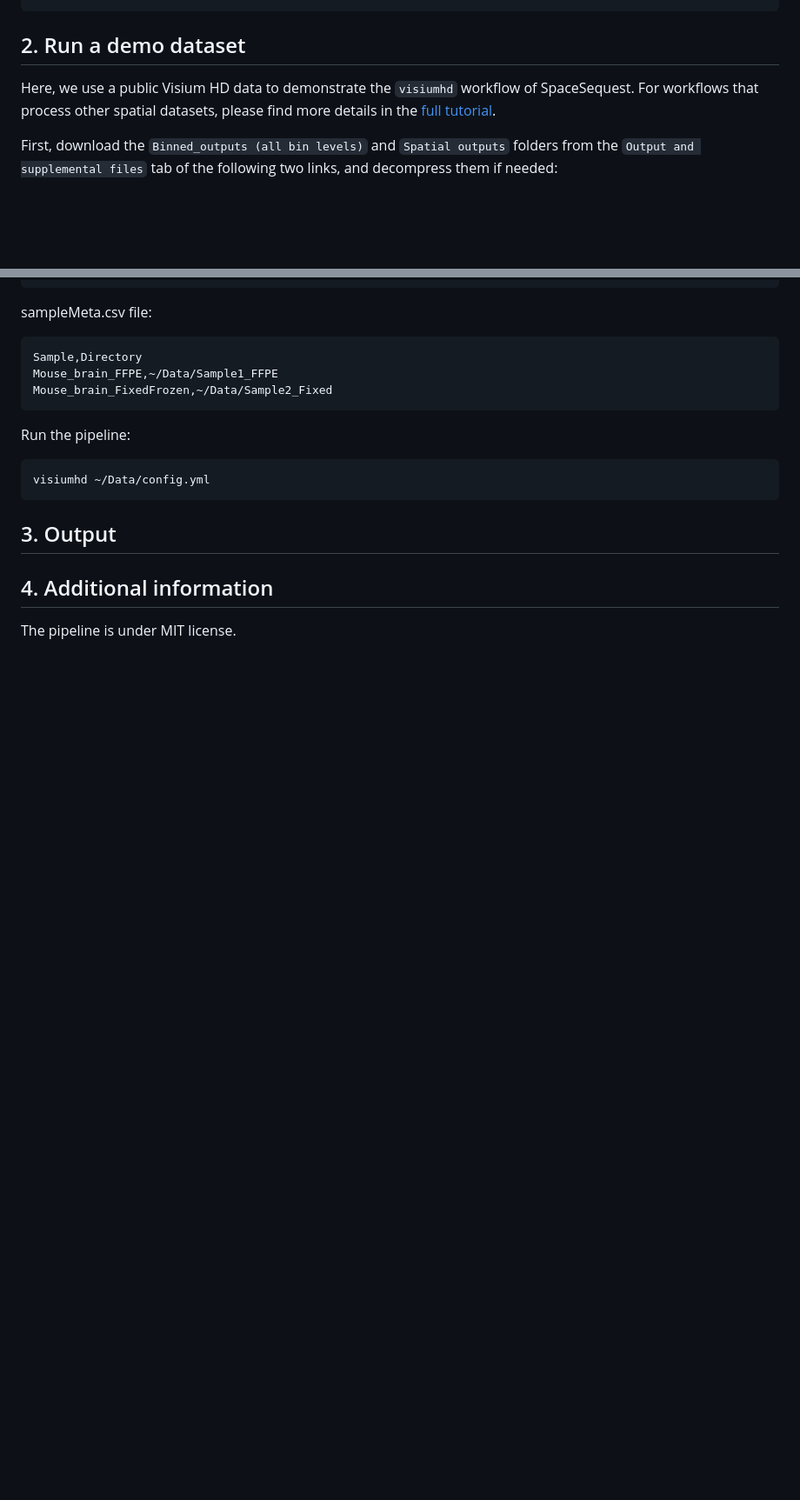
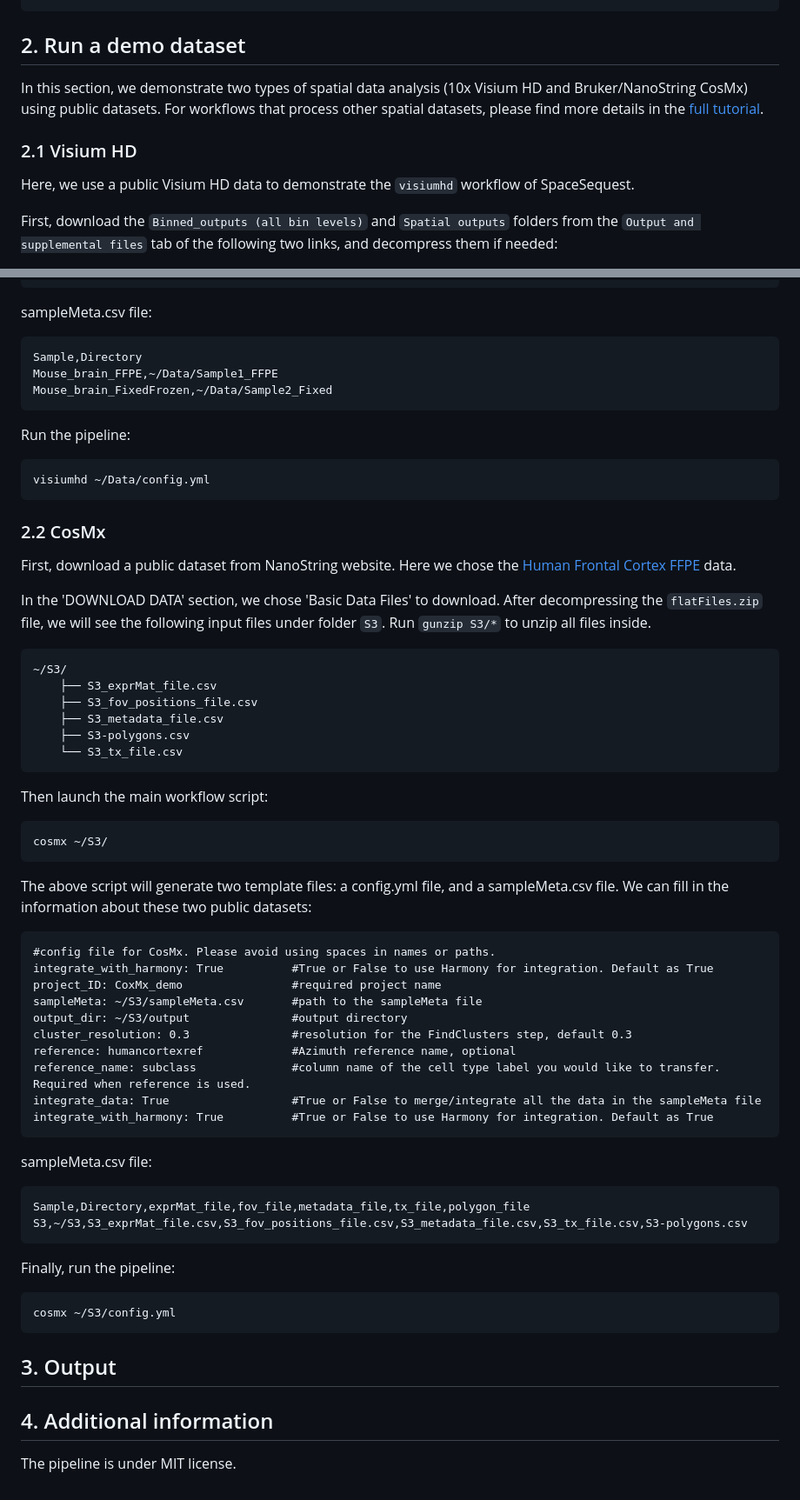
Before and after one commit to interactivereport/SpaceSequest, a Markdown page: README.md, 2 parts joined by grey strips. Shown: that part at 87% size. GitHub-like rendering; blank space fills up the shorter version.

````diff
--- a/README.md
+++ b/README.md
@@ -47,7 +47,11 @@ visium
 
 ## 2. Run a demo dataset
 
-Here, we use a public Visium HD data to demonstrate the `visiumhd` workflow of SpaceSequest. For workflows that process other spatial datasets, please find more details in the [full tutorial](https://interactivereport.github.io/SpaceSequest/tutorial/docs/index.html).
+In this section, we demonstrate two types of spatial data analysis (10x Visium HD and Bruker/NanoString CosMx) using public datasets. For workflows that process other spatial datasets, please find more details in the [full tutorial](https://interactivereport.github.io/SpaceSequest/tutorial/docs/index.html).
+
+### 2.1 Visium HD
+
+Here, we use a public Visium HD data to demonstrate the `visiumhd` workflow of SpaceSequest.
 
 First, download the `Binned_outputs (all bin levels)` and `Spatial outputs` folders from the `Output and supplemental files` tab of the following two links, and decompress them if needed:
 
@@ -102,6 +106,53 @@ Run the pipeline:
 visiumhd ~/Data/config.yml
 ```
 
+### 2.2 CosMx
+
+First, download a public dataset from NanoString website. Here we chose the [Human Frontal Cortex FFPE](https://nanostring.com/products/cosmx-spatial-molecular-imager/ffpe-dataset/human-frontal-cortex-ffpe-dataset/) data.
+
+In the 'DOWNLOAD DATA' section, we chose 'Basic Data Files' to download. After decompressing the `flatFiles.zip` file, we will see the following input files under folder `S3`. Run `gunzip S3/*` to unzip all files inside.
+
+```
+~/S3/
+    ├── S3_exprMat_file.csv
+    ├── S3_fov_positions_file.csv
+    ├── S3_metadata_file.csv
+    ├── S3-polygons.csv
+    └── S3_tx_file.csv
+```
+
+Then launch the main workflow script:
+
+```
+cosmx ~/S3/
+```
+
+The above script will generate two template files: a config.yml file, and a sampleMeta.csv file. We can fill in the information about these two public datasets:
+
+```
+#config file for CosMx. Please avoid using spaces in names or paths.
+integrate_with_harmony: True          #True or False to use Harmony for integration. Default as True
+project_ID: CoxMx_demo                #required project name
+sampleMeta: ~/S3/sampleMeta.csv       #path to the sampleMeta file
+output_dir: ~/S3/output               #output directory
+cluster_resolution: 0.3               #resolution for the FindClusters step, default 0.3
+reference: humancortexref             #Azimuth reference name, optional
+reference_name: subclass              #column name of the cell type label you would like to transfer. Required when reference is used.
+integrate_data: True                  #True or False to merge/integrate all the data in the sampleMeta file
+integrate_with_harmony: True          #True or False to use Harmony for integration. Default as True
+```
+
+sampleMeta.csv file:
+```
+Sample,Directory,exprMat_file,fov_file,metadata_file,tx_file,polygon_file
+S3,~/S3,S3_exprMat_file.csv,S3_fov_positions_file.csv,S3_metadata_file.csv,S3_tx_file.csv,S3-polygons.csv
+```
+
+Finally, run the pipeline:
+```
+cosmx ~/S3/config.yml
+```
+
 ## 3. Output
 
 ## 4. Additional information
````
